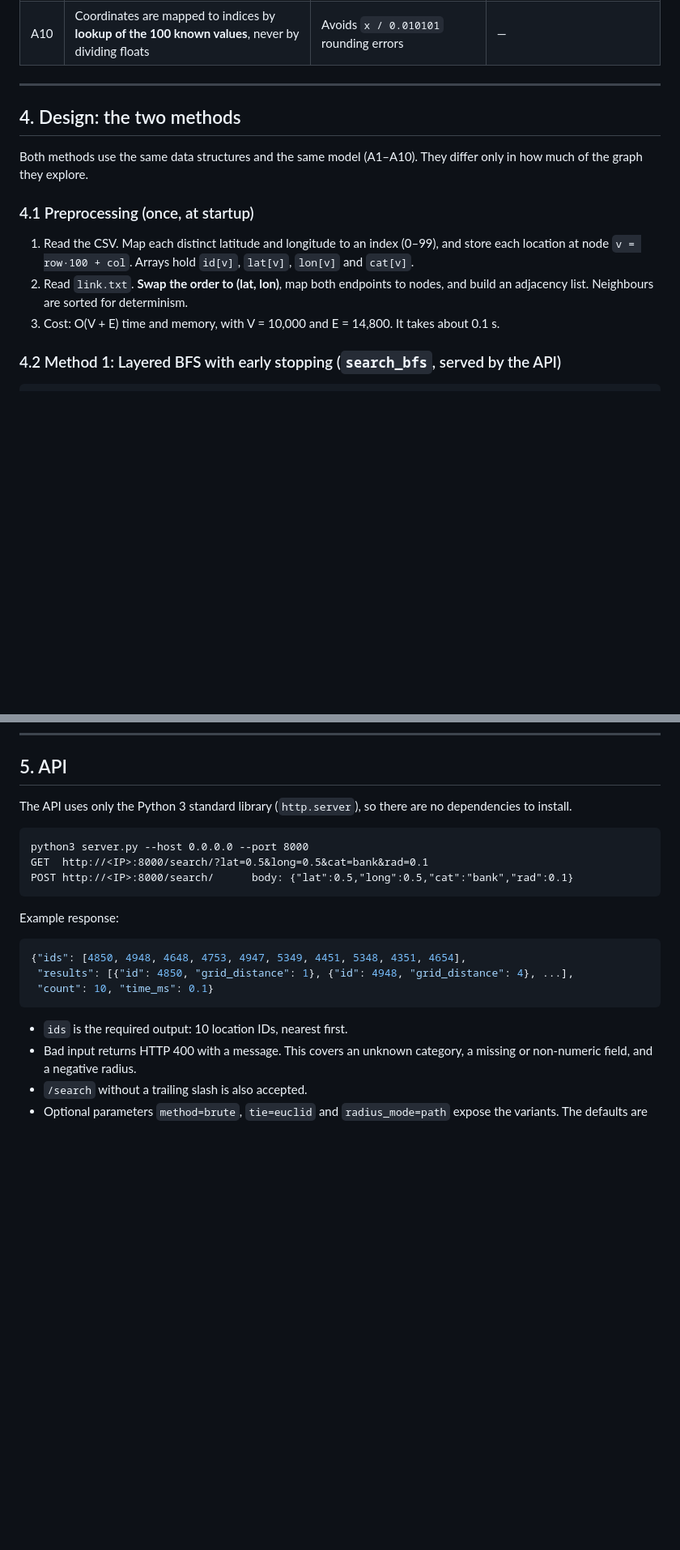
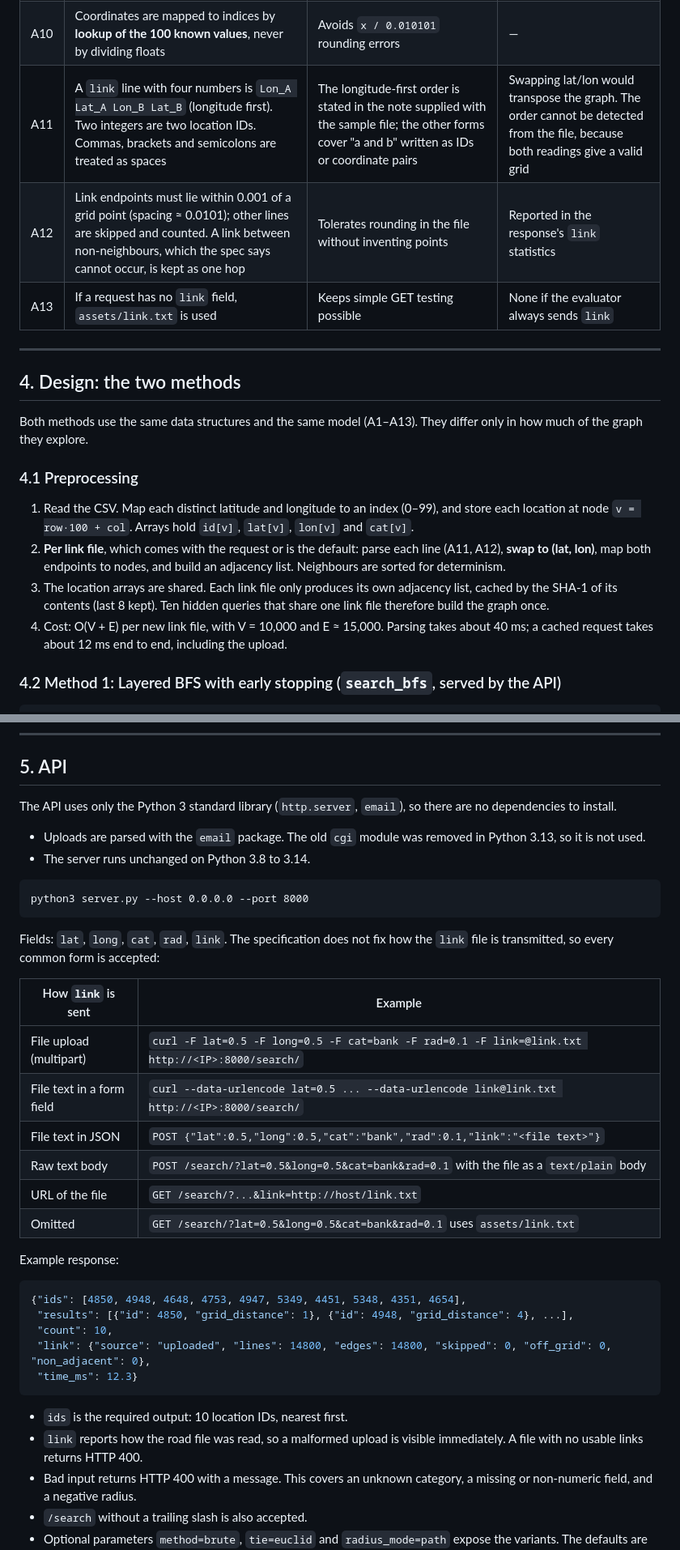
Before and after one commit to SandstromPL/csd-proximity-api, a Markdown page: REPORT.md, 2 parts joined by grey strips. Shown at 81% size. Drawn GitHub-style; blank space fills up the shorter version.

Commit message:
Report: per-request link input, new assumptions, validation
Co-Authored-By: Claude Opus 5.5 <noreply@anthropic.com>

````diff
--- a/REPORT.md
+++ b/REPORT.md
@@ -80,18 +80,22 @@ Each assumption is listed with its justification and, where measured, its impact
 | A8 | Dataset size is 10,000 (not 1,000,000) | The supplied file has 10,000 rows; evaluation section says 10,000 | Algorithm still scales; see §7 |
 | A9 | If fewer than 10 locations qualify, return all that do (sorted) | Spec guarantees ≥ 10 for the hidden queries; graceful otherwise | None for evaluation |
 | A10 | Coordinates are mapped to indices by **lookup of the 100 known values**, never by dividing floats | Avoids `x / 0.010101` rounding errors | — |
+| A11 | A `link` line with four numbers is `Lon_A Lat_A Lon_B Lat_B` (longitude first). Two integers are two location IDs. Commas, brackets and semicolons are treated as spaces | The longitude-first order is stated in the note supplied with the sample file; the other forms cover "a and b" written as IDs or coordinate pairs | Swapping lat/lon would transpose the graph. The order cannot be detected from the file, because both readings give a valid grid |
+| A12 | Link endpoints must lie within 0.001 of a grid point (spacing ≈ 0.0101); other lines are skipped and counted. A link between non-neighbours, which the spec says cannot occur, is kept as one hop | Tolerates rounding in the file without inventing points | Reported in the response's `link` statistics |
+| A13 | If a request has no `link` field, `assets/link.txt` is used | Keeps simple GET testing possible | None if the evaluator always sends `link` |
 
 ---
 
 ## 4. Design: the two methods
 
-Both methods use the same data structures and the same model (A1–A10). They differ only in how much of the graph they explore.
+Both methods use the same data structures and the same model (A1–A13). They differ only in how much of the graph they explore.
 
-### 4.1 Preprocessing (once, at startup)
+### 4.1 Preprocessing
 
 1. Read the CSV. Map each distinct latitude and longitude to an index (0–99), and store each location at node `v = row·100 + col`. Arrays hold `id[v]`, `lat[v]`, `lon[v]` and `cat[v]`.
-2. Read `link.txt`. **Swap the order to (lat, lon)**, map both endpoints to nodes, and build an adjacency list. Neighbours are sorted for determinism.
-3. Cost: O(V + E) time and memory, with V = 10,000 and E = 14,800. It takes about 0.1 s.
+2. **Per link file**, which comes with the request or is the default: parse each line (A11, A12), **swap to (lat, lon)**, map both endpoints to nodes, and build an adjacency list. Neighbours are sorted for determinism.
+3. The location arrays are shared. Each link file only produces its own adjacency list, cached by the SHA-1 of its contents (last 8 kept). Ten hidden queries that share one link file therefore build the graph once.
+4. Cost: O(V + E) per new link file, with V = 10,000 and E ≈ 15,000. Parsing takes about 40 ms; a cached request takes about 12 ms end to end, including the upload.
 
 ### 4.2 Method 1: Layered BFS with early stopping (`search_bfs`, served by the API)
 
@@ -155,23 +159,38 @@ Its purpose is to serve as the **ground truth for validating Method 1**. Any dif
 
 ## 5. API
 
-The API uses only the Python 3 standard library (`http.server`), so there are no dependencies to install.
+The API uses only the Python 3 standard library (`http.server`, `email`), so there are no dependencies to install.
+
+- Uploads are parsed with the `email` package. The old `cgi` module was removed in Python 3.13, so it is not used.
+- The server runs unchanged on Python 3.8 to 3.14.
 
 ```
 python3 server.py --host 0.0.0.0 --port 8000
-GET  http://<IP>:8000/search/?lat=0.5&long=0.5&cat=bank&rad=0.1
-POST http://<IP>:8000/search/      body: {"lat":0.5,"long":0.5,"cat":"bank","rad":0.1}
 ```
+
+Fields: `lat`, `long`, `cat`, `rad`, `link`. The specification does not fix how the `link` file is transmitted, so every common form is accepted:
+
+| How `link` is sent | Example |
+|---|---|
+| File upload (multipart) | `curl -F lat=0.5 -F long=0.5 -F cat=bank -F rad=0.1 -F link=@link.txt http://<IP>:8000/search/` |
+| File text in a form field | `curl --data-urlencode lat=0.5 ... --data-urlencode link@link.txt http://<IP>:8000/search/` |
+| File text in JSON | `POST {"lat":0.5,"long":0.5,"cat":"bank","rad":0.1,"link":"<file text>"}` |
+| Raw text body | `POST /search/?lat=0.5&long=0.5&cat=bank&rad=0.1` with the file as a `text/plain` body |
+| URL of the file | `GET /search/?...&link=http://host/link.txt` |
+| Omitted | `GET /search/?lat=0.5&long=0.5&cat=bank&rad=0.1` uses `assets/link.txt` |
 
 Example response:
 
 ```json
 {"ids": [4850, 4948, 4648, 4753, 4947, 5349, 4451, 5348, 4351, 4654],
  "results": [{"id": 4850, "grid_distance": 1}, {"id": 4948, "grid_distance": 4}, ...],
- "count": 10, "time_ms": 0.1}
+ "count": 10,
+ "link": {"source": "uploaded", "lines": 14800, "edges": 14800, "skipped": 0, "off_grid": 0, "non_adjacent": 0},
+ "time_ms": 12.3}
 ```
 
 - `ids` is the required output: 10 location IDs, nearest first.
+- `link` reports how the road file was read, so a malformed upload is visible immediately. A file with no usable links returns HTTP 400.
 - Bad input returns HTTP 400 with a message. This covers an unknown category, a missing or non-numeric field, and a negative radius.
 - `/search` without a trailing slash is also accepted.
 - Optional parameters `method=brute`, `tie=euclid` and `radius_mode=path` expose the variants. The defaults are what the evaluator hits.
````
Also changed, not shown: other parts of REPORT.md (+20 -6 lines).
